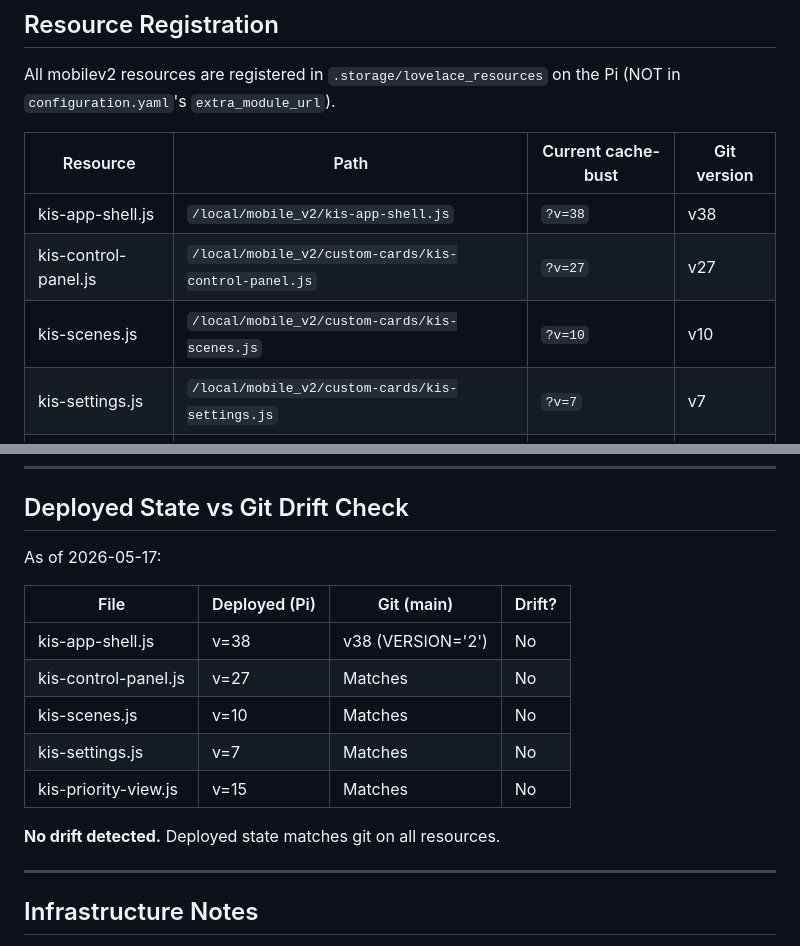
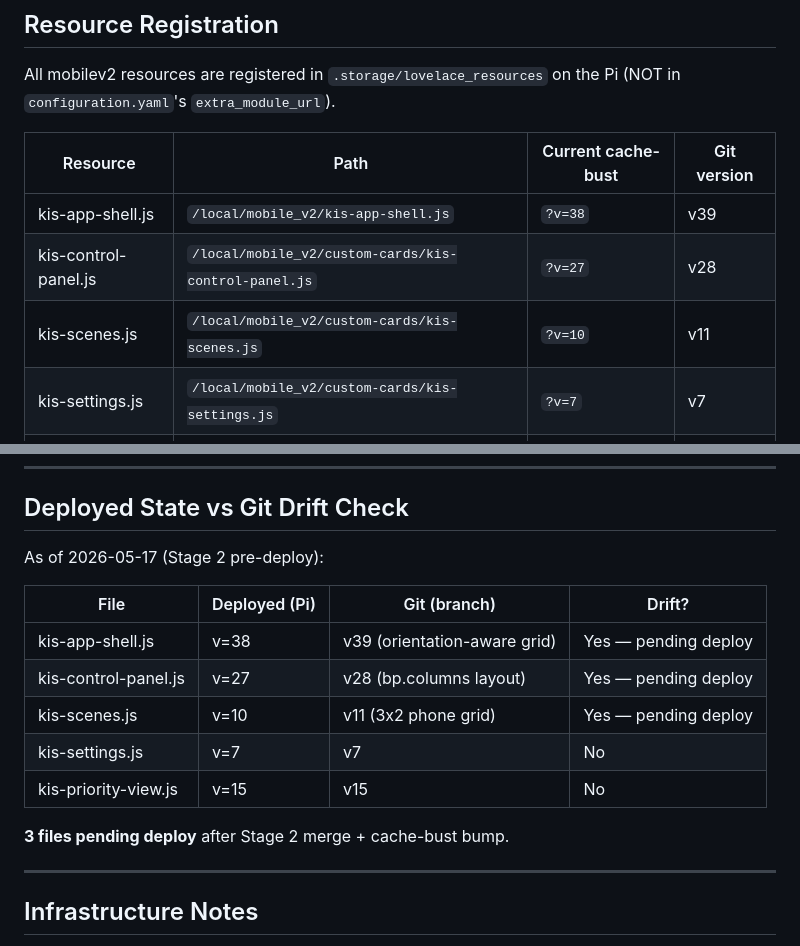
Before and after one commit to chris-kintegratedSystems/ha-dashboard, a Markdown page: MOBILEV2_INVENTORY.md, 2 parts joined by grey strips. Drawn GitHub-style.

Commit message:
chore: update MOBILEV2_INVENTORY.md with Stage 2 version bumps
Track pending deploys: kis-app-shell v39, kis-control-panel v28,
kis-scenes v11. Priority-view and settings unchanged.

Co-Authored-By: Claude Opus 4.6 <noreply@anthropic.com>

```diff
--- a/MOBILEV2_INVENTORY.md
+++ b/MOBILEV2_INVENTORY.md
@@ -142,9 +142,9 @@ All mobilev2 resources are registered in `.storage/lovelace_resources` on the Pi
 
 | Resource | Path | Current cache-bust | Git version |
 |----------|------|-------------------|-------------|
-| kis-app-shell.js | `/local/mobile_v2/kis-app-shell.js` | `?v=38` | v38 |
-| kis-control-panel.js | `/local/mobile_v2/custom-cards/kis-control-panel.js` | `?v=27` | v27 |
-| kis-scenes.js | `/local/mobile_v2/custom-cards/kis-scenes.js` | `?v=10` | v10 |
+| kis-app-shell.js | `/local/mobile_v2/kis-app-shell.js` | `?v=38` | v39 |
+| kis-control-panel.js | `/local/mobile_v2/custom-cards/kis-control-panel.js` | `?v=27` | v28 |
+| kis-scenes.js | `/local/mobile_v2/custom-cards/kis-scenes.js` | `?v=10` | v11 |
 | kis-settings.js | `/local/mobile_v2/custom-cards/kis-settings.js` | `?v=7` | v7 |
 | kis-priority-view.js | `/local/mobile_v2/custom-cards/kis-priority-view.js` | `?v=15` | v15 |
 
@@ -156,17 +156,17 @@ All mobilev2 resources are registered in `.storage/lovelace_resources` on the Pi
 
 ## Deployed State vs Git Drift Check
 
-As of 2026-05-17:
+As of 2026-05-17 (Stage 2 pre-deploy):
 
-| File | Deployed (Pi) | Git (main) | Drift? |
+| File | Deployed (Pi) | Git (branch) | Drift? |
 |------|---------------|------------|--------|
-| kis-app-shell.js | v=38 | v38 (VERSION='2') | No |
-| kis-control-panel.js | v=27 | Matches | No |
-| kis-scenes.js | v=10 | Matches | No |
-| kis-settings.js | v=7 | Matches | No |
-| kis-priority-view.js | v=15 | Matches | No |
+| kis-app-shell.js | v=38 | v39 (orientation-aware grid) | Yes — pending deploy |
+| kis-control-panel.js | v=27 | v28 (bp.columns layout) | Yes — pending deploy |
+| kis-scenes.js | v=10 | v11 (3x2 phone grid) | Yes — pending deploy |
+| kis-settings.js | v=7 | v7 | No |
+| kis-priority-view.js | v=15 | v15 | No |
 
-**No drift detected.** Deployed state matches git on all resources.
+**3 files pending deploy** after Stage 2 merge + cache-bust bump.
 
 ---
 
```
